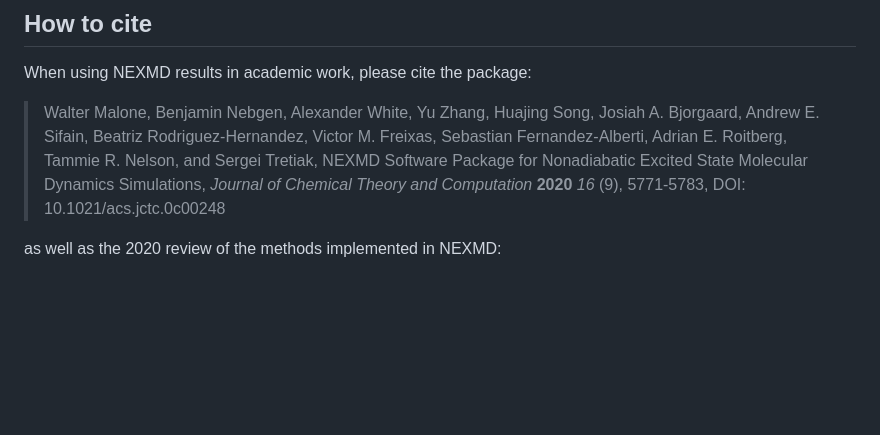
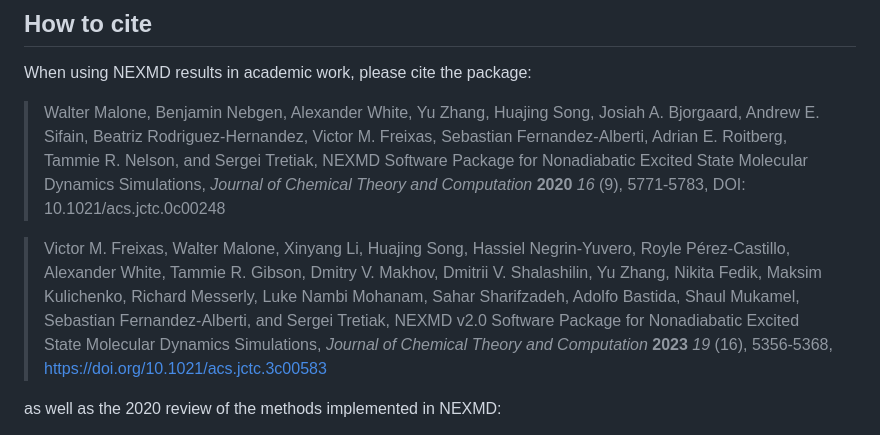
Before and after one commit to lanl/NEXMD, a Markdown page: README.md, the part around the change. GitHub-like rendering; blank space fills up the shorter version.

Commit message:
Update README.md
Added NEXMD v2.0 paper to list of citations

```diff
--- a/README.md
+++ b/README.md
@@ -59,6 +59,13 @@ NEXMD Software Package for Nonadiabatic Excited State
 Molecular Dynamics Simulations,
 *Journal of Chemical Theory and Computation* **2020** *16* (9), 5771-5783,
 DOI: 10.1021/acs.jctc.0c00248
+
+> Victor M. Freixas, Walter Malone, Xinyang Li, Huajing Song, Hassiel Negrin-Yuvero, Royle Pérez-Castillo, Alexander White,
+Tammie R. Gibson, Dmitry V. Makhov, Dmitrii V. Shalashilin, Yu Zhang, Nikita Fedik, Maksim Kulichenko, Richard Messerly, Luke Nambi Mohanam,
+Sahar Sharifzadeh, Adolfo Bastida, Shaul Mukamel, Sebastian Fernandez-Alberti, and Sergei Tretiak,
+NEXMD v2.0 Software Package for Nonadiabatic Excited State Molecular Dynamics Simulations,
+*Journal of Chemical Theory and Computation* **2023** *19* (16), 5356-5368,
+https://doi.org/10.1021/acs.jctc.3c00583
 
 as well as the 2020 review of the methods implemented in NEXMD:
 
```
